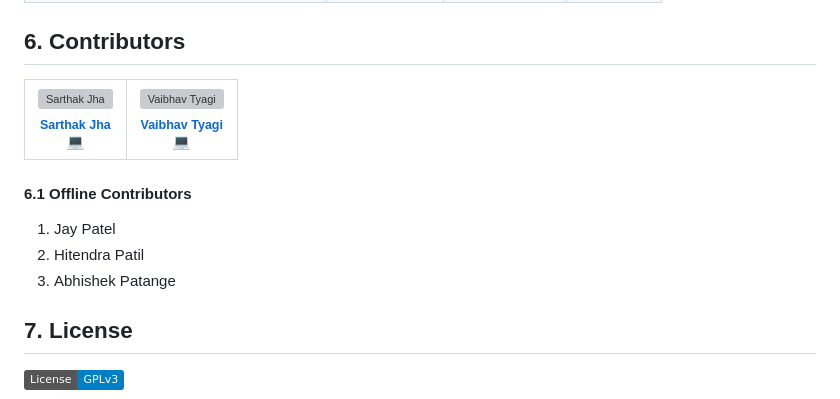
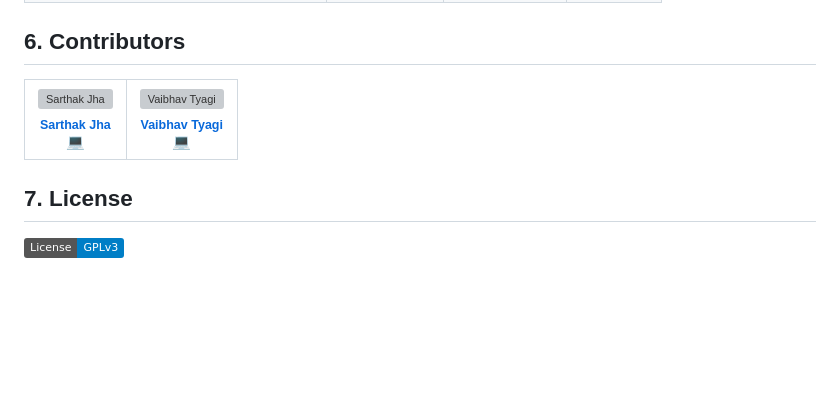
Before and after one commit to Sarthak696969/Deepfake_detection_using_deep_learning, a Markdown page: README.md, the part around the change. Rendered like a GitHub page; badges without logos; blank space fills up the shorter version; grey boxes are pictures that could not be loaded.

```diff
--- a/README.md
+++ b/README.md
@@ -82,11 +82,6 @@ Deepfake_detection_using_deep_learning
 
 <!-- ALL-CONTRIBUTORS-LIST:END -->
 
-#### 6.1 Offline Contributors
-   1. Jay Patel
-   2. Hitendra Patil
-   3. Abhishek Patange
-
 ## 7. License
 
 [![License: GPL v3](https://img.shields.io/badge/License-GPLv3-blue.svg)](https://www.gnu.org/licenses/gpl-3.0)
```
